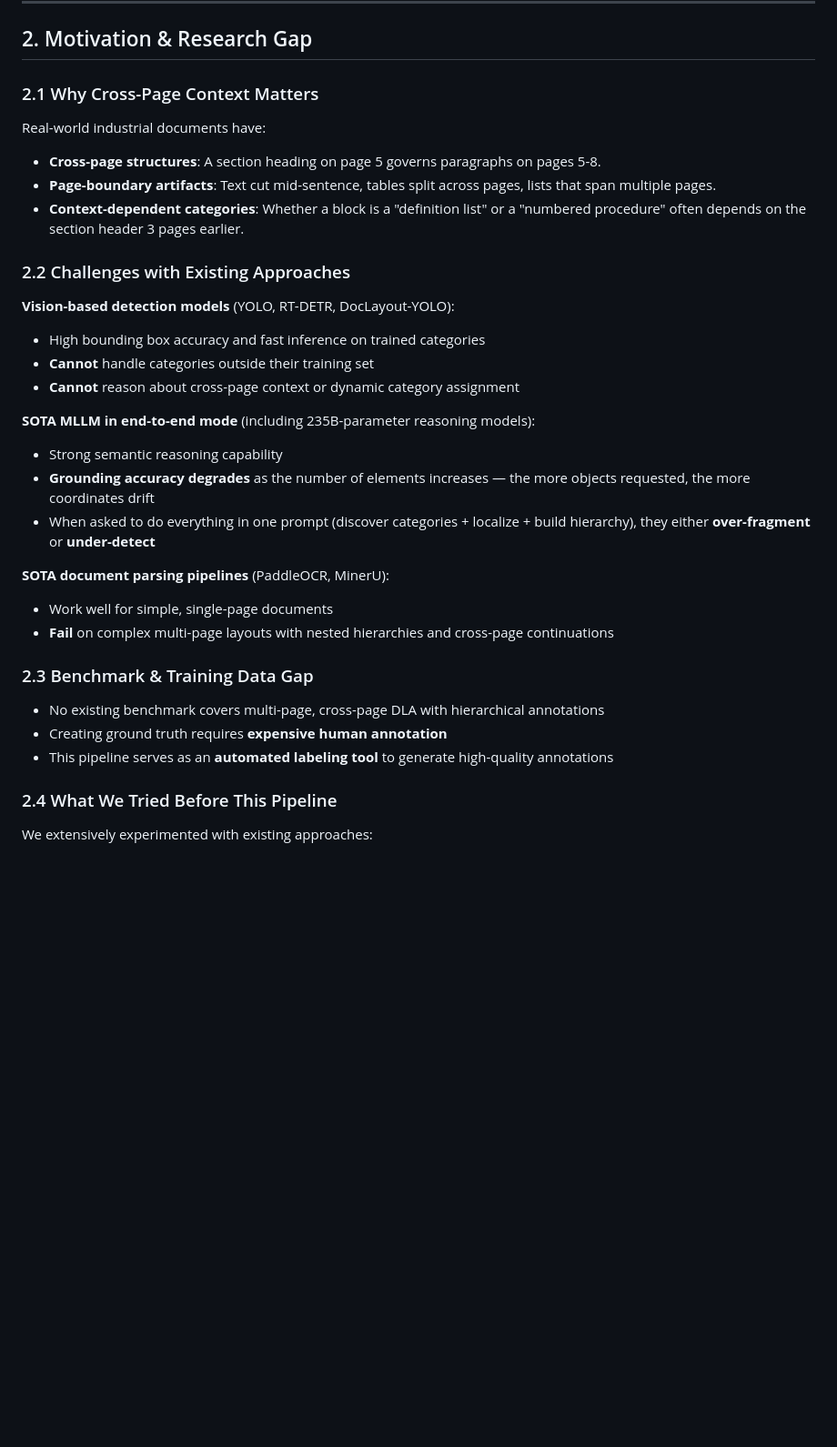
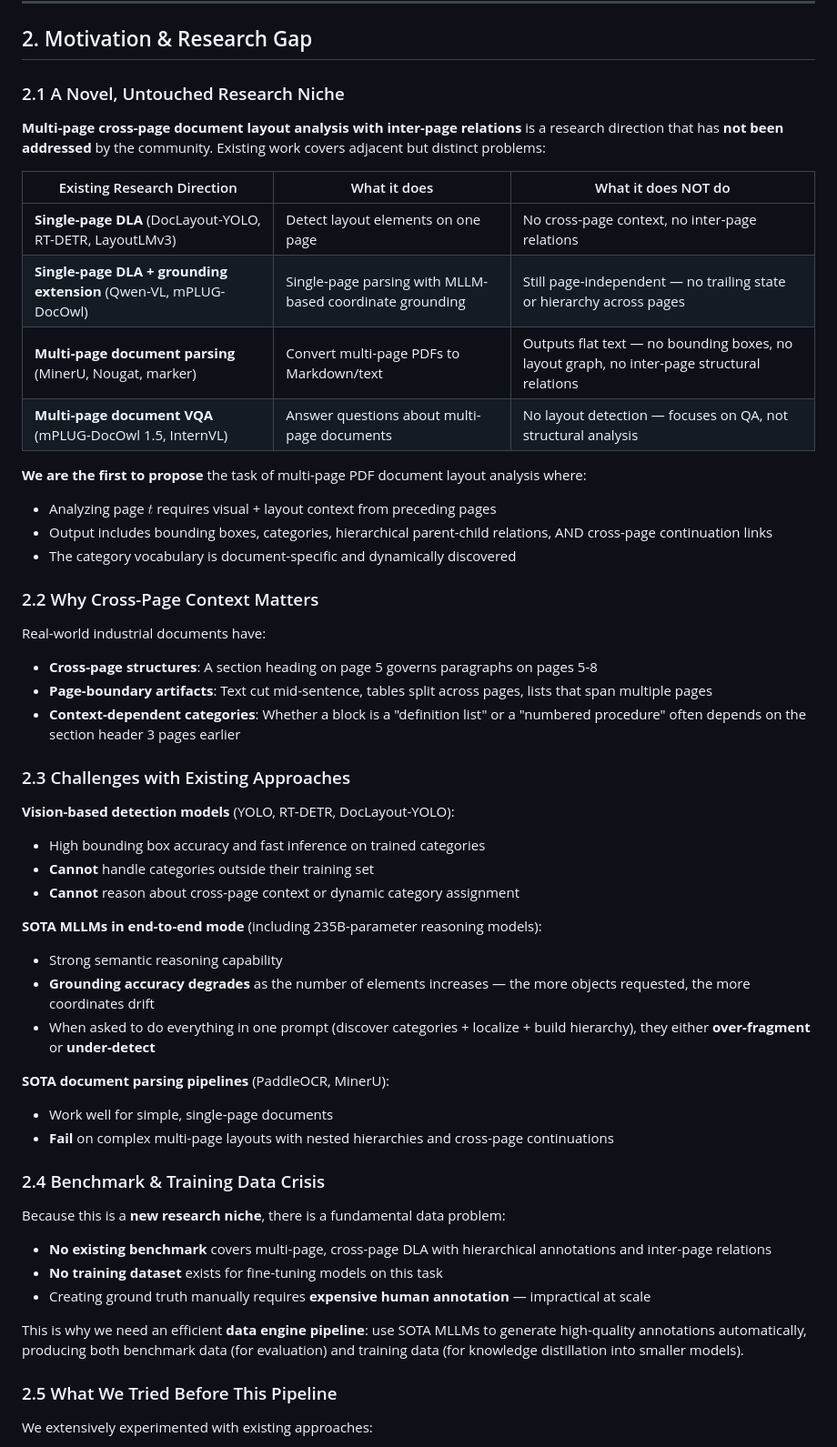
Before and after one commit to tuandung222/multipage-dla, a Markdown page: README.md, the part around one of its changes. Shown at 91% size. Rendered like a GitHub page; blank space fills up the shorter version.

```diff
--- a/README.md
+++ b/README.md
@@ -67,22 +70,38 @@ Existing benchmarks (PubLayNet, DocLayNet, DocBank) focus primarily on scientifi
 
 ## 2. Motivation & Research Gap
 
-### 2.1 Why Cross-Page Context Matters
+### 2.1 A Novel, Untouched Research Niche
+
+**Multi-page cross-page document layout analysis with inter-page relations** is a research direction that has **not been addressed** by the community. Existing work covers adjacent but distinct problems:
+
+| Existing Research Direction | What it does | What it does NOT do |
+|---|---|---|
+| **Single-page DLA** (DocLayout-YOLO, RT-DETR, LayoutLMv3) | Detect layout elements on one page | No cross-page context, no inter-page relations |
+| **Single-page DLA + grounding extension** (Qwen-VL, mPLUG-DocOwl) | Single-page parsing with MLLM-based coordinate grounding | Still page-independent — no trailing state or hierarchy across pages |
+| **Multi-page document parsing** (MinerU, Nougat, marker) | Convert multi-page PDFs to Markdown/text | Outputs flat text — no bounding boxes, no layout graph, no inter-page structural relations |
+| **Multi-page document VQA** (mPLUG-DocOwl 1.5, InternVL) | Answer questions about multi-page documents | No layout detection — focuses on QA, not structural analysis |
+
+**We are the first to propose** the task of multi-page PDF document layout analysis where:
+- Analyzing page $t$ requires visual + layout context from preceding pages
+- Output includes bounding boxes, categories, hierarchical parent-child relations, AND cross-page continuation links
+- The category vocabulary is document-specific and dynamically discovered
+
+### 2.2 Why Cross-Page Context Matters
 
 Real-world industrial documents have:
 
-- **Cross-page structures**: A section heading on page 5 governs paragraphs on pages 5-8.
-- **Page-boundary artifacts**: Text cut mid-sentence, tables split across pages, lists that span multiple pages.
-- **Context-dependent categories**: Whether a block is a "definition list" or a "numbered procedure" often depends on the section header 3 pages earlier.
+- **Cross-page structures**: A section heading on page 5 governs paragraphs on pages 5-8
+- **Page-boundary artifacts**: Text cut mid-sentence, tables split across pages, lists that span multiple pages
+- **Context-dependent categories**: Whether a block is a "definition list" or a "numbered procedure" often depends on the section header 3 pages earlier
 
-### 2.2 Challenges with Existing Approaches
+### 2.3 Challenges with Existing Approaches
 
 **Vision-based detection models** (YOLO, RT-DETR, DocLayout-YOLO):
 - High bounding box accuracy and fast inference on trained categories
 - **Cannot** handle categories outside their training set
 - **Cannot** reason about cross-page context or dynamic category assignment
 
-**SOTA MLLM in end-to-end mode** (including 235B-parameter reasoning models):
+**SOTA MLLMs in end-to-end mode** (including 235B-parameter reasoning models):
 - Strong semantic reasoning capability
 - **Grounding accuracy degrades** as the number of elements increases — the more objects requested, the more coordinates drift
 - When asked to do everything in one prompt (discover categories + localize + build hierarchy), they either **over-fragment** or **under-detect**
@@ -91,13 +110,17 @@ Real-world industrial documents have:
 - Work well for simple, single-page documents
 - **Fail** on complex multi-page layouts with nested hierarchies and cross-page continuations
 
-### 2.3 Benchmark & Training Data Gap
+### 2.4 Benchmark & Training Data Crisis
 
-- No existing benchmark covers multi-page, cross-page DLA with hierarchical annotations
-- Creating ground truth requires **expensive human annotation**
-- This pipeline serves as an **automated labeling tool** to generate high-quality annotations
+Because this is a **new research niche**, there is a fundamental data problem:
 
-### 2.4 What We Tried Before This Pipeline
+- **No existing benchmark** covers multi-page, cross-page DLA with hierarchical annotations and inter-page relations
+- **No training dataset** exists for fine-tuning models on this task
+- Creating ground truth manually requires **expensive human annotation** — impractical at scale
+
+This is why we need an efficient **data engine pipeline**: use SOTA MLLMs to generate high-quality annotations automatically, producing both benchmark data (for evaluation) and training data (for knowledge distillation into smaller models).
+
+### 2.5 What We Tried Before This Pipeline
 
 We extensively experimented with existing approaches:
 
```
Also changed, not shown: other parts of README.md (+59 -29 lines).
